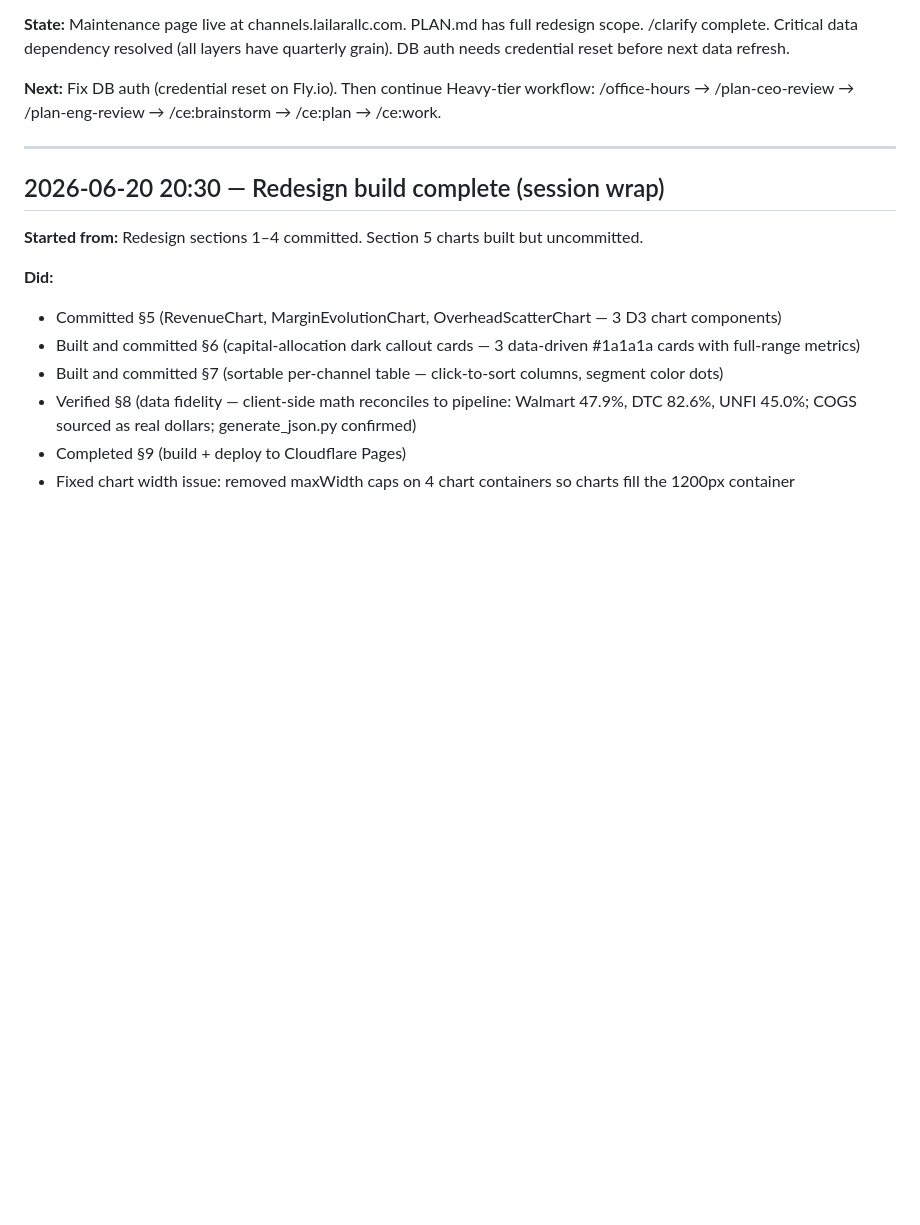
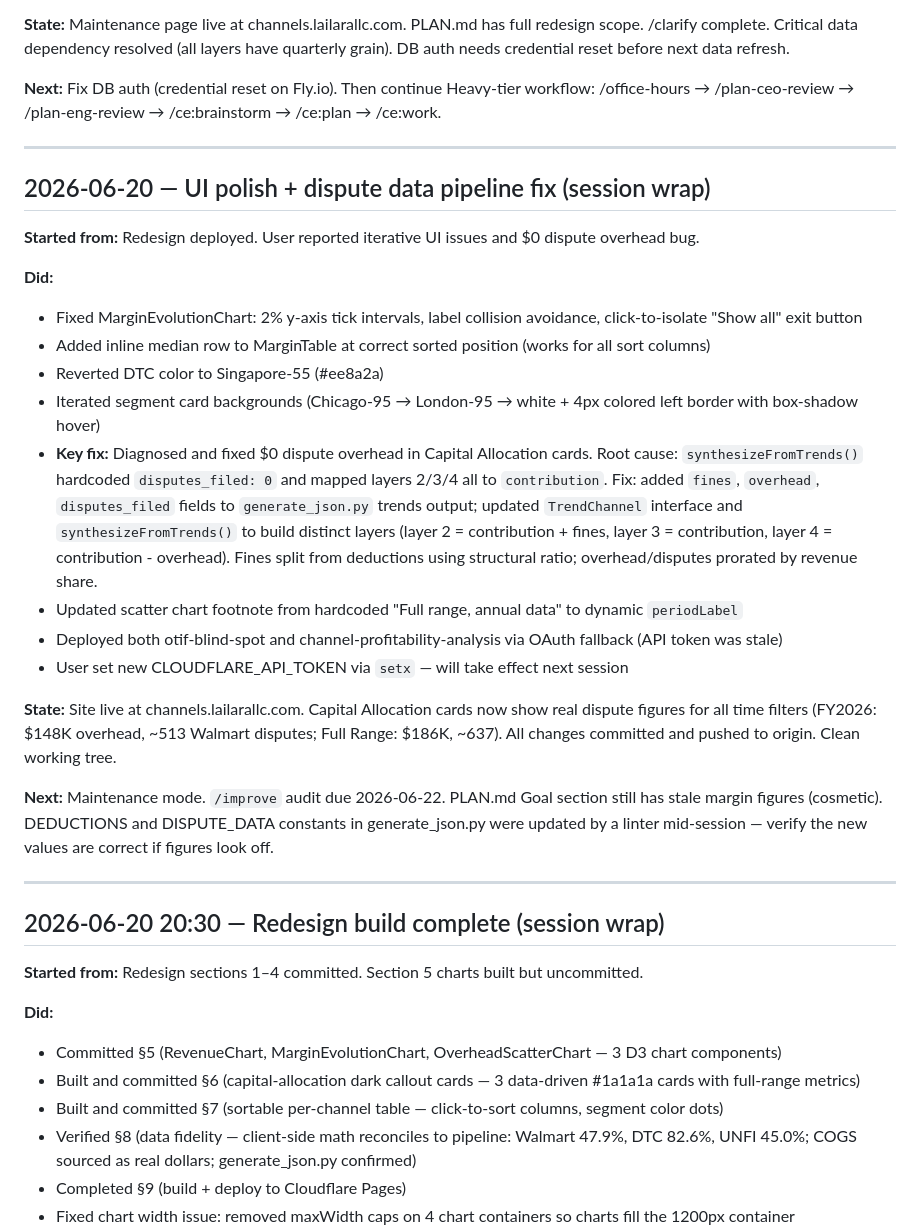
Before and after one commit to MsShawnP/channel-profitability-analysis, a Markdown page: HANDOFF.md, the part around the change. Rendered like a GitHub page; blank space fills up the shorter version.

Commit message:
wrap: session handoff — dispute pipeline fix, UI polish, deploy
Co-Authored-By: Claude Opus 4.6 <noreply@anthropic.com>

```diff
--- a/HANDOFF.md
+++ b/HANDOFF.md
@@ -240,6 +240,26 @@ FAILURES.md. Project brief exists in Downloads as reference.
 
 ---
 
+## 2026-06-20 — UI polish + dispute data pipeline fix (session wrap)
+
+**Started from:** Redesign deployed. User reported iterative UI issues and $0 dispute overhead bug.
+
+**Did:**
+- Fixed MarginEvolutionChart: 2% y-axis tick intervals, label collision avoidance, click-to-isolate "Show all" exit button
+- Added inline median row to MarginTable at correct sorted position (works for all sort columns)
+- Reverted DTC color to Singapore-55 (#ee8a2a)
+- Iterated segment card backgrounds (Chicago-95 → London-95 → white + 4px colored left border with box-shadow hover)
+- **Key fix:** Diagnosed and fixed $0 dispute overhead in Capital Allocation cards. Root cause: `synthesizeFromTrends()` hardcoded `disputes_filed: 0` and mapped layers 2/3/4 all to `contribution`. Fix: added `fines`, `overhead`, `disputes_filed` fields to `generate_json.py` trends output; updated `TrendChannel` interface and `synthesizeFromTrends()` to build distinct layers (layer 2 = contribution + fines, layer 3 = contribution, layer 4 = contribution - overhead). Fines split from deductions using structural ratio; overhead/disputes prorated by revenue share.
+- Updated scatter chart footnote from hardcoded "Full range, annual data" to dynamic `periodLabel`
+- Deployed both otif-blind-spot and channel-profitability-analysis via OAuth fallback (API token was stale)
+- User set new CLOUDFLARE_API_TOKEN via `setx` — will take effect next session
+
+**State:** Site live at channels.lailarallc.com. Capital Allocation cards now show real dispute figures for all time filters (FY2026: $148K overhead, ~513 Walmart disputes; Full Range: $186K, ~637). All changes committed and pushed to origin. Clean working tree.
+
+**Next:** Maintenance mode. `/improve` audit due 2026-06-22. PLAN.md Goal section still has stale margin figures (cosmetic). DEDUCTIONS and DISPUTE_DATA constants in generate_json.py were updated by a linter mid-session — verify the new values are correct if figures look off.
+
+---
+
 ## 2026-06-20 20:30 — Redesign build complete (session wrap)
 
 **Started from:** Redesign sections 1–4 committed. Section 5 charts built but uncommitted.
```
